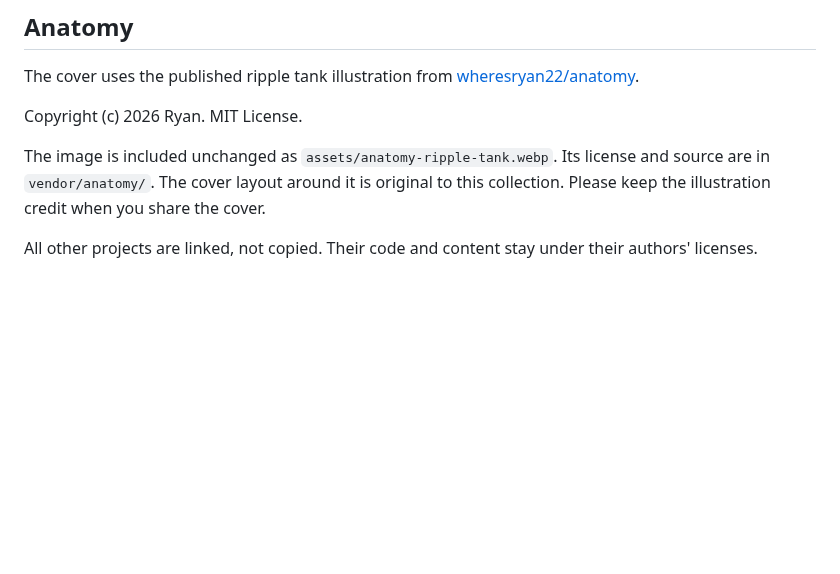
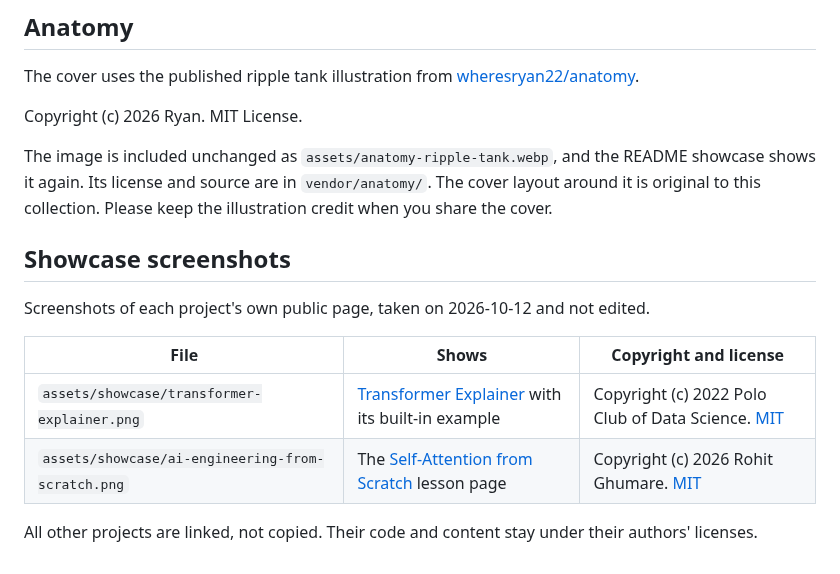
Before and after one commit to kirilklein/awesome-learning-with-ai, a Markdown page: THIRD_PARTY_NOTICES.md, the part around the change. GitHub-like rendering; blank space fills up the shorter version.

```diff
--- a/THIRD_PARTY_NOTICES.md
+++ b/THIRD_PARTY_NOTICES.md
@@ -6,6 +6,15 @@ The cover uses the published ripple tank illustration from [wheresryan22/anatomy
 
 Copyright (c) 2026 Ryan. MIT License.
 
-The image is included unchanged as `assets/anatomy-ripple-tank.webp`. Its license and source are in `vendor/anatomy/`. The cover layout around it is original to this collection. Please keep the illustration credit when you share the cover.
+The image is included unchanged as `assets/anatomy-ripple-tank.webp`, and the README showcase shows it again. Its license and source are in `vendor/anatomy/`. The cover layout around it is original to this collection. Please keep the illustration credit when you share the cover.
+
+## Showcase screenshots
+
+Screenshots of each project's own public page, taken on 2026-10-12 and not edited.
+
+| File | Shows | Copyright and license |
+| --- | --- | --- |
+| `assets/showcase/transformer-explainer.png` | [Transformer Explainer](https://poloclub.github.io/transformer-explainer/) with its built-in example | Copyright (c) 2022 Polo Club of Data Science. [MIT](https://github.com/poloclub/transformer-explainer/blob/main/LICENSE) |
+| `assets/showcase/ai-engineering-from-scratch.png` | The [Self-Attention from Scratch](https://aiengineeringfromscratch.com/lesson?path=phases/07-transformers-deep-dive/02-self-attention-from-scratch) lesson page | Copyright (c) 2026 Rohit Ghumare. [MIT](https://github.com/rohitg00/ai-engineering-from-scratch/blob/main/LICENSE) |
 
 All other projects are linked, not copied. Their code and content stay under their authors' licenses.
```
Also changed, not shown: CONTRIBUTING.md (+1 -1 lines), README.md (+36 -39 lines), assets/showcase/ai-engineering-from-scratch.png (added), assets/showcase/transformer-explainer.png (added).
